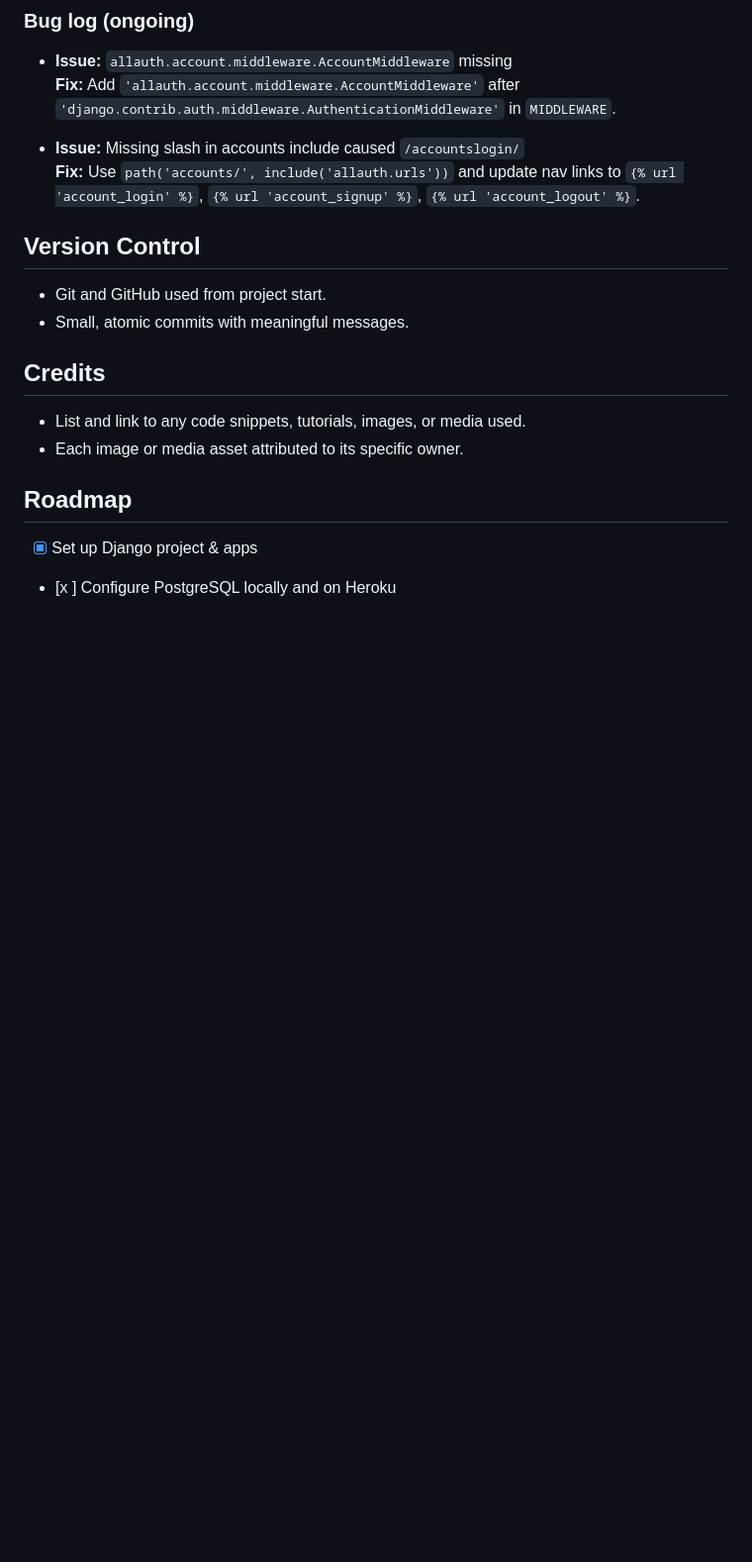
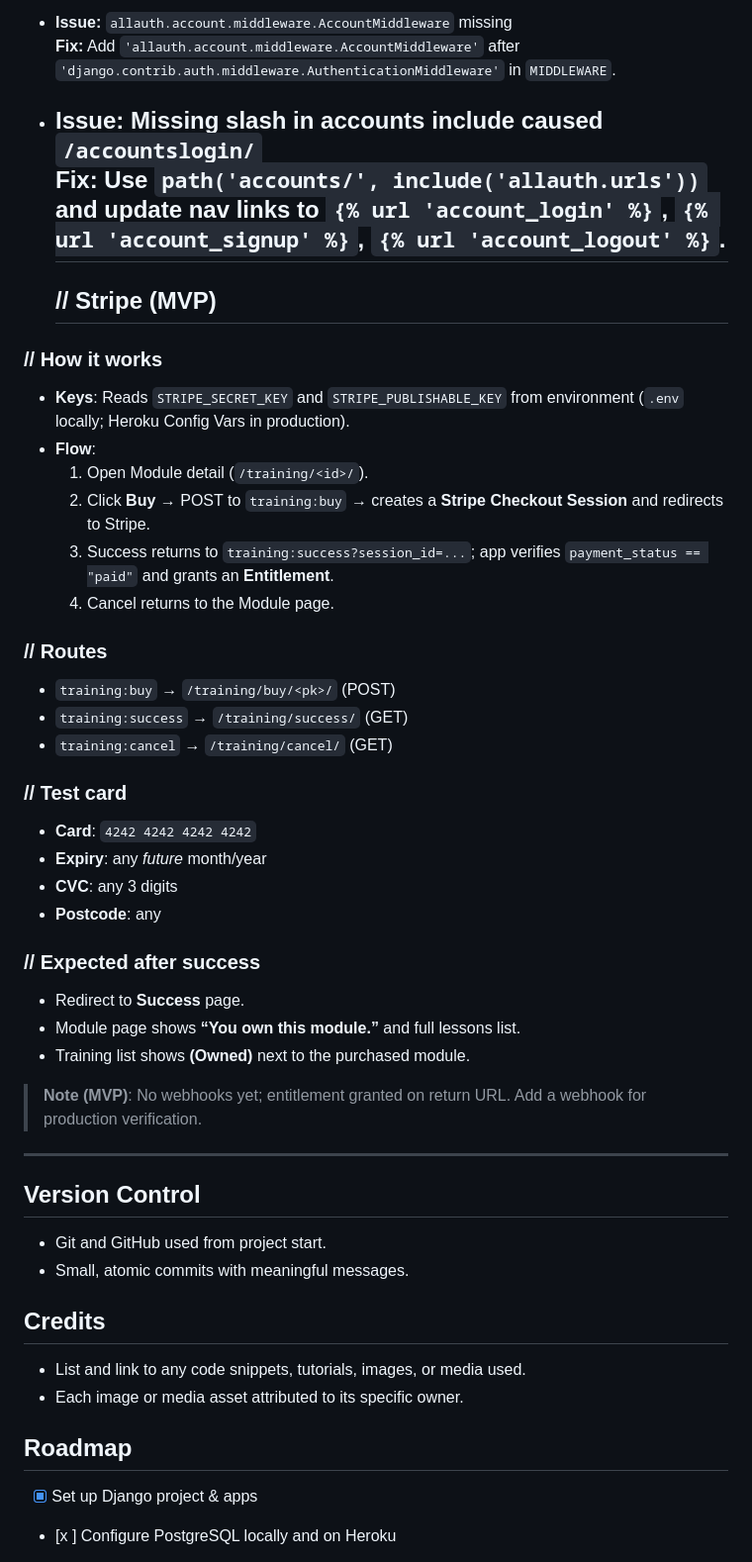
Before and after one commit to HelenLloydJeng/clarova-mvp, a Markdown page: README.md, the part around the change printed below. Shown: that part at 99% size. GitHub-like rendering; blank space fills up the shorter version.

```diff
--- a/README.md
+++ b/README.md
@@ -210,6 +250,36 @@ For each test, record **Steps**, **Expected**, **Actual**, **Result** (Pass/Fail
 
 - **Issue:** Missing slash in accounts include caused `/accountslogin/`
   **Fix:** Use `path('accounts/', include('allauth.urls'))` and update nav links to `{% url 'account_login' %}`, `{% url 'account_signup' %}`, `{% url 'account_logout' %}`.
+  ---
+  ## // Stripe (MVP)
+
+### // How it works
+- **Keys**: Reads `STRIPE_SECRET_KEY` and `STRIPE_PUBLISHABLE_KEY` from environment (`.env` locally; Heroku Config Vars in production).
+- **Flow**:
+  1. Open Module detail (`/training/<id>/`).
+  2. Click **Buy** → POST to `training:buy` → creates a **Stripe Checkout Session** and redirects to Stripe.
+  3. Success returns to `training:success?session_id=...`; app verifies `payment_status == "paid"` and grants an **Entitlement**.
+  4. Cancel returns to the Module page.
+
+### // Routes
+- `training:buy` → `/training/buy/<pk>/` (POST)
+- `training:success` → `/training/success/` (GET)
+- `training:cancel` → `/training/cancel/` (GET)
+
+### // Test card
+- **Card**: `4242 4242 4242 4242`
+- **Expiry**: any *future* month/year
+- **CVC**: any 3 digits
+- **Postcode**: any
+
+### // Expected after success
+- Redirect to **Success** page.
+- Module page shows **“You own this module.”** and full lessons list.
+- Training list shows **(Owned)** next to the purchased module.
+
+> **Note (MVP)**: No webhooks yet; entitlement granted on return URL. Add a webhook for production verification.
+
+---
 
 
 ## Version Control
```
Also changed, not shown: other parts of README.md (+40 -0 lines).
